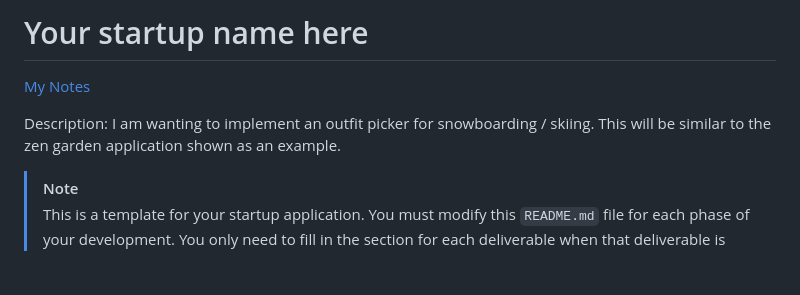
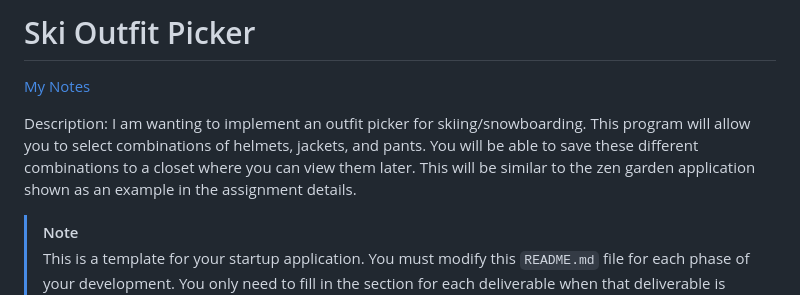
Before and after one commit to izackp39/startup, a Markdown page: README.md, the part around the change printed below. GitHub-like rendering; blank space fills up the shorter version.

```diff
--- a/README.md
+++ b/README.md
@@ -1,8 +1,8 @@
-# Your startup name here
+# Ski Outfit Picker
 
 [My Notes](notes.md)
 
-Description: I am wanting to implement an outfit picker for snowboarding / skiing. This will be similar to the zen garden application shown as an example.
+Description: I am wanting to implement an outfit picker for skiing/snowboarding. This program will allow you to select combinations of helmets, jackets, and pants. You will be able to save these different combinations to a closet where you can view them later. This will be similar to the zen garden application shown as an example in the assignment details.
 
 > [!NOTE]
 > This is a template for your startup application. You must modify this `README.md` file for each phase of your development. You only need to fill in the section for each deliverable when that deliverable is submitted in Canvas. Without completing the section for a deliverable, the TA will not know what to look for when grading your submission. Feel free to add additional information to each deliverable description, but make sure you at least have the list of rubric items and a description of what you did for each item.
```
Also changed, not shown: other parts of README.md (+38 -21 lines), Outfit_Picker_Mock.png (added).
